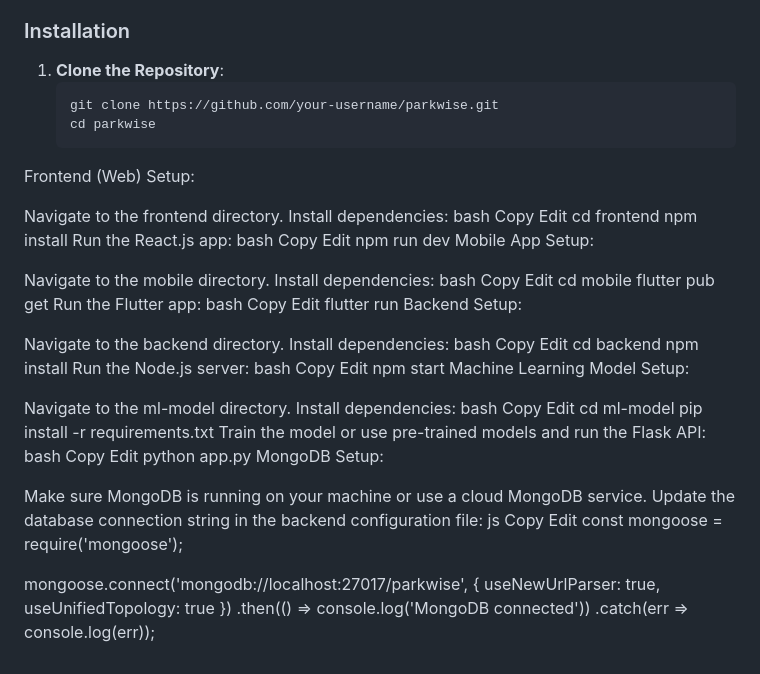
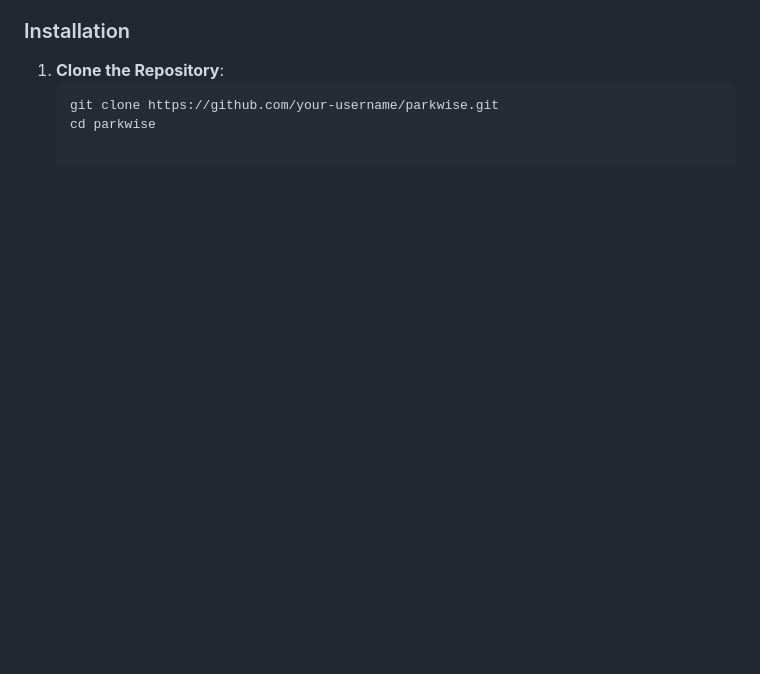
Before and after one commit to Kelum-Tharindu/GAHDSE241F-ParkWise, a Markdown page: README.md, the part around the change. Rendered like a GitHub page; blank space fills up the shorter version.

````diff
--- a/README.md
+++ b/README.md
@@ -89,74 +89,3 @@ Follow these steps to set up the project locally on your machine.
    ```bash
    git clone https://github.com/your-username/parkwise.git
    cd parkwise
-Frontend (Web) Setup:
-
-Navigate to the frontend directory.
-Install dependencies:
-bash
-Copy
-Edit
-cd frontend
-npm install
-Run the React.js app:
-bash
-Copy
-Edit
-npm run dev
-Mobile App Setup:
-
-Navigate to the mobile directory.
-Install dependencies:
-bash
-Copy
-Edit
-cd mobile
-flutter pub get
-Run the Flutter app:
-bash
-Copy
-Edit
-flutter run
-Backend Setup:
-
-Navigate to the backend directory.
-Install dependencies:
-bash
-Copy
-Edit
-cd backend
-npm install
-Run the Node.js server:
-bash
-Copy
-Edit
-npm start
-Machine Learning Model Setup:
-
-Navigate to the ml-model directory.
-Install dependencies:
-bash
-Copy
-Edit
-cd ml-model
-pip install -r requirements.txt
-Train the model or use pre-trained models and run the Flask API:
-bash
-Copy
-Edit
-python app.py
-MongoDB Setup:
-
-Make sure MongoDB is running on your machine or use a cloud MongoDB service.
-Update the database connection string in the backend configuration file:
-js
-Copy
-Edit
-const mongoose = require('mongoose');
-
-mongoose.connect('mongodb://localhost:27017/parkwise', {
-  useNewUrlParser: true,
-  useUnifiedTopology: true
-})
-.then(() => console.log('MongoDB connected'))
-.catch(err => console.log(err));
````
